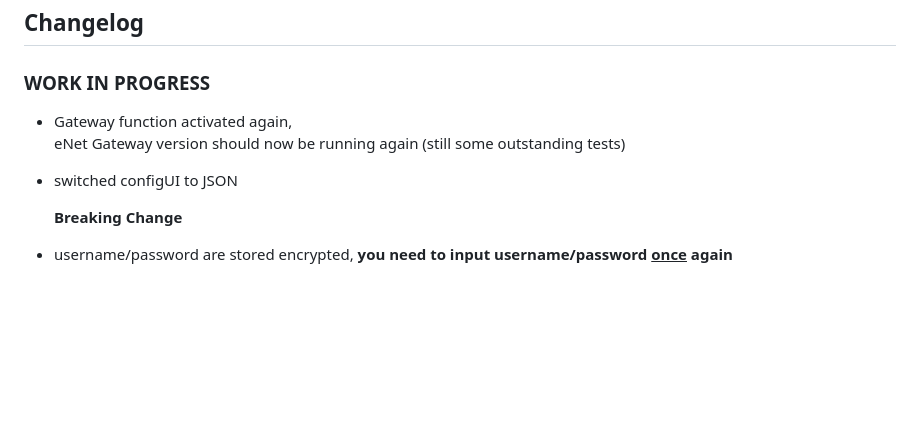
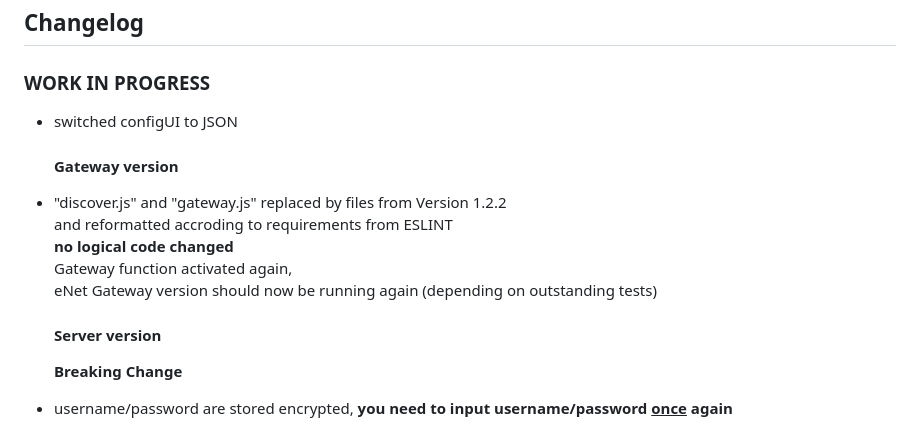
Before and after one commit to stoffel7/ioBroker.enet, a Markdown page: README.md, the part around the change. GitHub-like rendering; blank space fills up the shorter version.

Commit message:
updated README for V2.0.3

```diff
--- a/README.md
+++ b/README.md
@@ -20,9 +20,16 @@ Control Jung/Gira eNet smarthome devices using the Jung/Gira eNet Mobile Gate Wi
   ### **WORK IN PROGRESS**
 -->
 ### **WORK IN PROGRESS**
-* Gateway function activated again,\
-  eNet Gateway version should now be running again (still some outstanding tests)
 * switched configUI to JSON
+
+   #### Gateway version
+* "discover.js" and "gateway.js" replaced by files from Version 1.2.2\
+   and reformatted accroding to requirements from ESLINT\
+   **no logical code changed**\
+   Gateway function activated again,\
+   eNet Gateway version should now be running again (depending on outstanding tests)
+
+  #### Server version
 
   **Breaking Change**
 * username/password are stored encrypted, **you need to input username/password <ins>once</ins> again**
```
